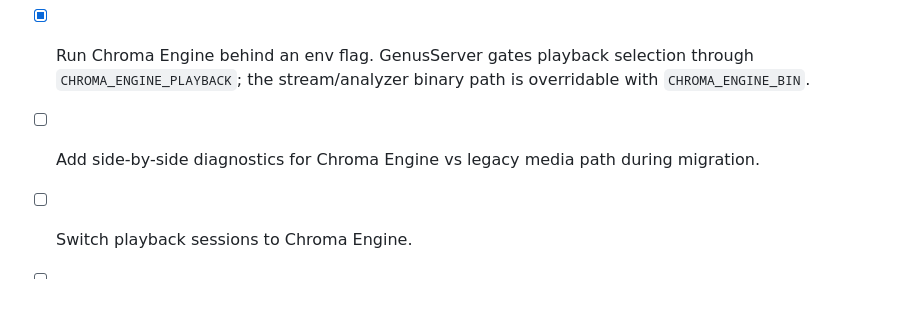
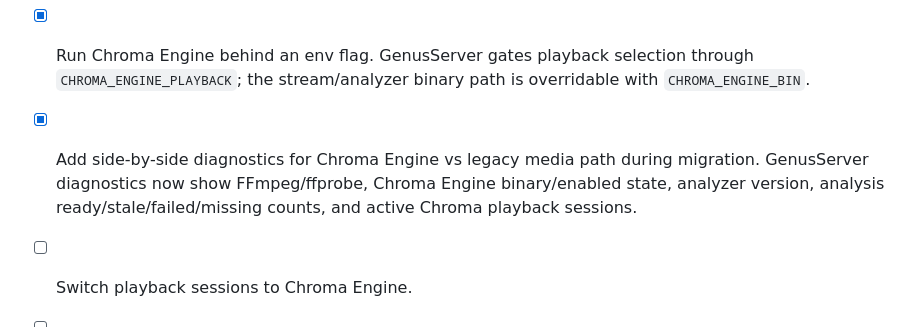
Before and after one commit to 716-Ventures/Chroma-Engine, a Markdown page: docs/implementation-checklist.md, the part around the change. Drawn GitHub-style; blank space fills up the shorter version.

Commit message:
Mark Chroma diagnostics complete

```diff
--- a/docs/implementation-checklist.md
+++ b/docs/implementation-checklist.md
@@ -130,7 +130,7 @@
 - [ ] Run one end-to-end web player test using Chroma Engine output.
 - [ ] Replace host-server playback/probe contracts with Chroma Engine contracts.
 - [x] Run Chroma Engine behind an env flag. GenusServer gates playback selection through `CHROMA_ENGINE_PLAYBACK`; the stream/analyzer binary path is overridable with `CHROMA_ENGINE_BIN`.
-- [ ] Add side-by-side diagnostics for Chroma Engine vs legacy media path during migration.
+- [x] Add side-by-side diagnostics for Chroma Engine vs legacy media path during migration. GenusServer diagnostics now show FFmpeg/ffprobe, Chroma Engine binary/enabled state, analyzer version, analysis ready/stale/failed/missing counts, and active Chroma playback sessions.
 - [ ] Switch playback sessions to Chroma Engine.
 - [ ] Switch offline MKV remux to Rust engine.
 - [ ] Remove vendored legacy media binaries once Chroma Engine covers the required native paths.
```
